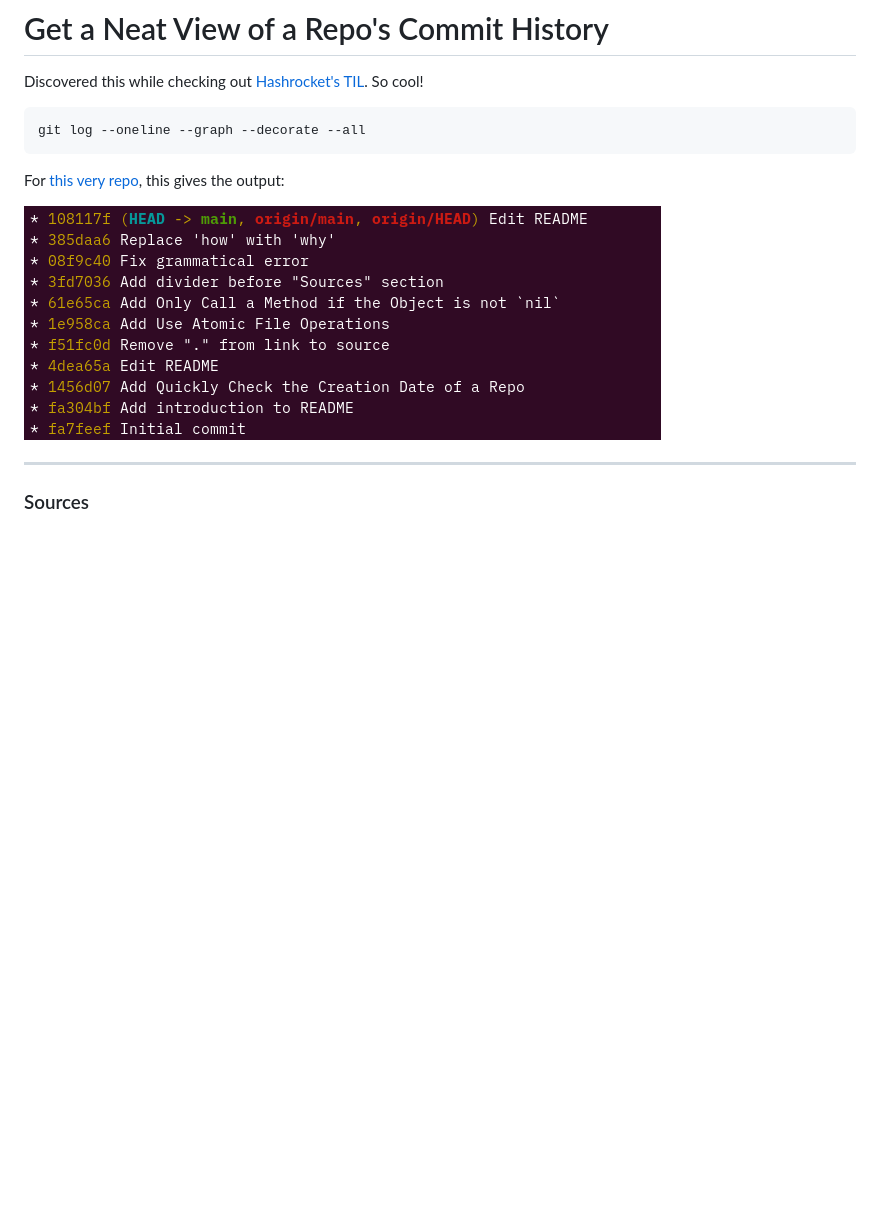
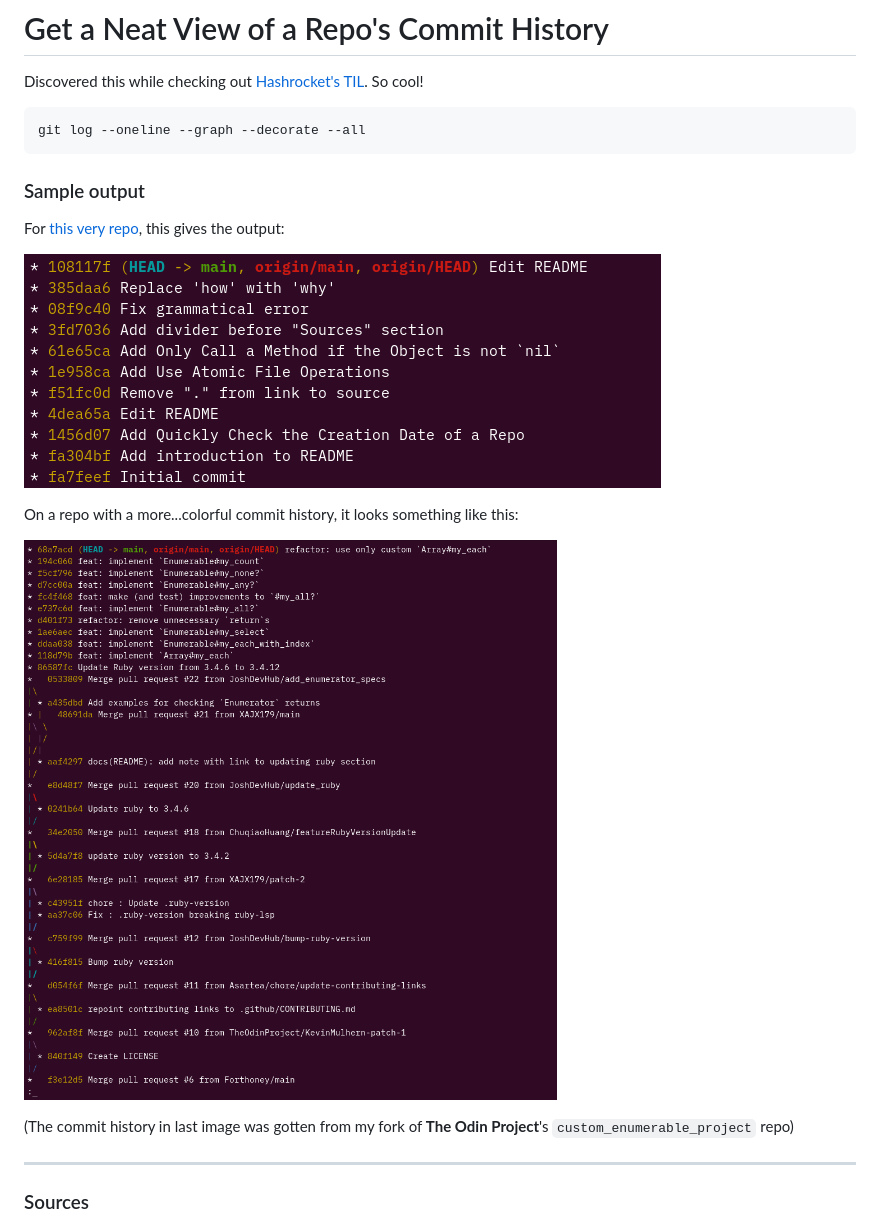
Before and after one commit to 42natus/til, a Markdown page: git/get-a-neat-view-of-a-repos-commit-history.md, the part around the change. Rendered like a GitHub page; pictures changed too: git/images/image-2.png (added); blank space fills up the shorter version.

Commit message:
Add snapshot that shows a more helpful output

````diff
--- a/git/get-a-neat-view-of-a-repos-commit-history.md
+++ b/git/get-a-neat-view-of-a-repos-commit-history.md
@@ -6,9 +6,17 @@ Discovered this while checking out [Hashrocket's TIL](https://til.hashrocket.com
 git log --oneline --graph --decorate --all
 ```
 
+### Sample output
+
 For [this very repo](https://github.com/42natus/til/tree/108117fd90fb6da5a3f3c3db0b79767a9a26dcb3), this gives the output:
 
-![Snapshot of the output of a long git command to cleanly visualize a repo's commit history](./images/get-a-neat-view-of-a-repos-commit-history.png)
+![Snapshot that shows the git command output on this repo](./images/image-1.png)
+
+On a repo with a more...colorful commit history, it looks something like this:
+
+![Snapshot of output on another repo that better illustrates the git command output](./images/image-2.png)
+
+(The commit history in last image was gotten from my fork of **The Odin Project**'s `custom_enumerable_project` repo)
 
 ---
 
````
Also changed, not shown: git/images/image-1.png (renamed from git/images/get-a-neat-view-of-a-repos-commit-history.png).
